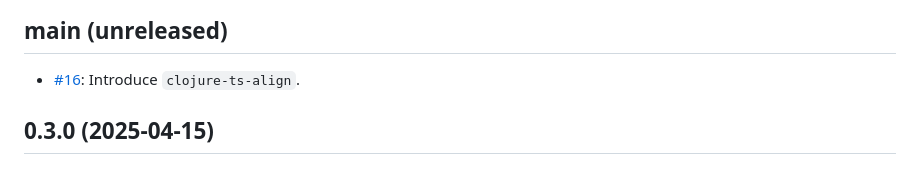
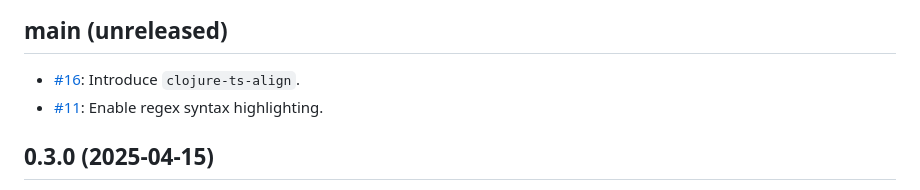
Before and after one commit to clojure-emacs/clojure-ts-mode, a Markdown page: CHANGELOG.md, the part around the change. Rendered like a GitHub page.

```diff
--- a/CHANGELOG.md
+++ b/CHANGELOG.md
@@ -3,6 +3,7 @@
 ## main (unreleased)
 
 - [#16](https://github.com/clojure-emacs/clojure-ts-mode/issues/16): Introduce `clojure-ts-align`.
+- [#11](https://github.com/clojure-emacs/clojure-ts-mode/issues/11): Enable regex syntax highlighting.
 
 ## 0.3.0 (2025-04-15)
 
```
Also changed, not shown: README.md (+18 -1 lines), screenshots/markdown-syntax-dark-theme.png (added), screenshots/regex-syntax-dark-theme.png (added), 2 other files.
